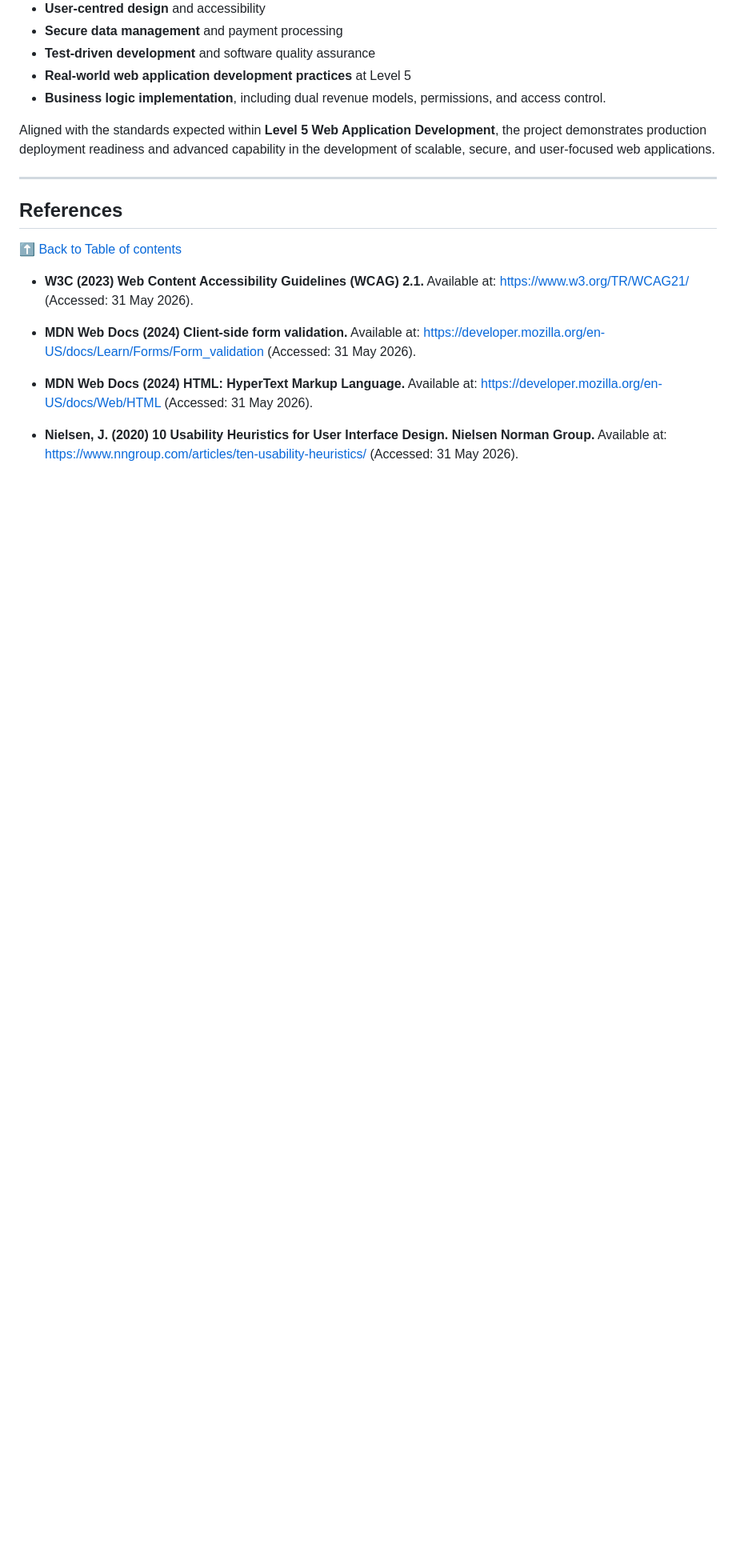
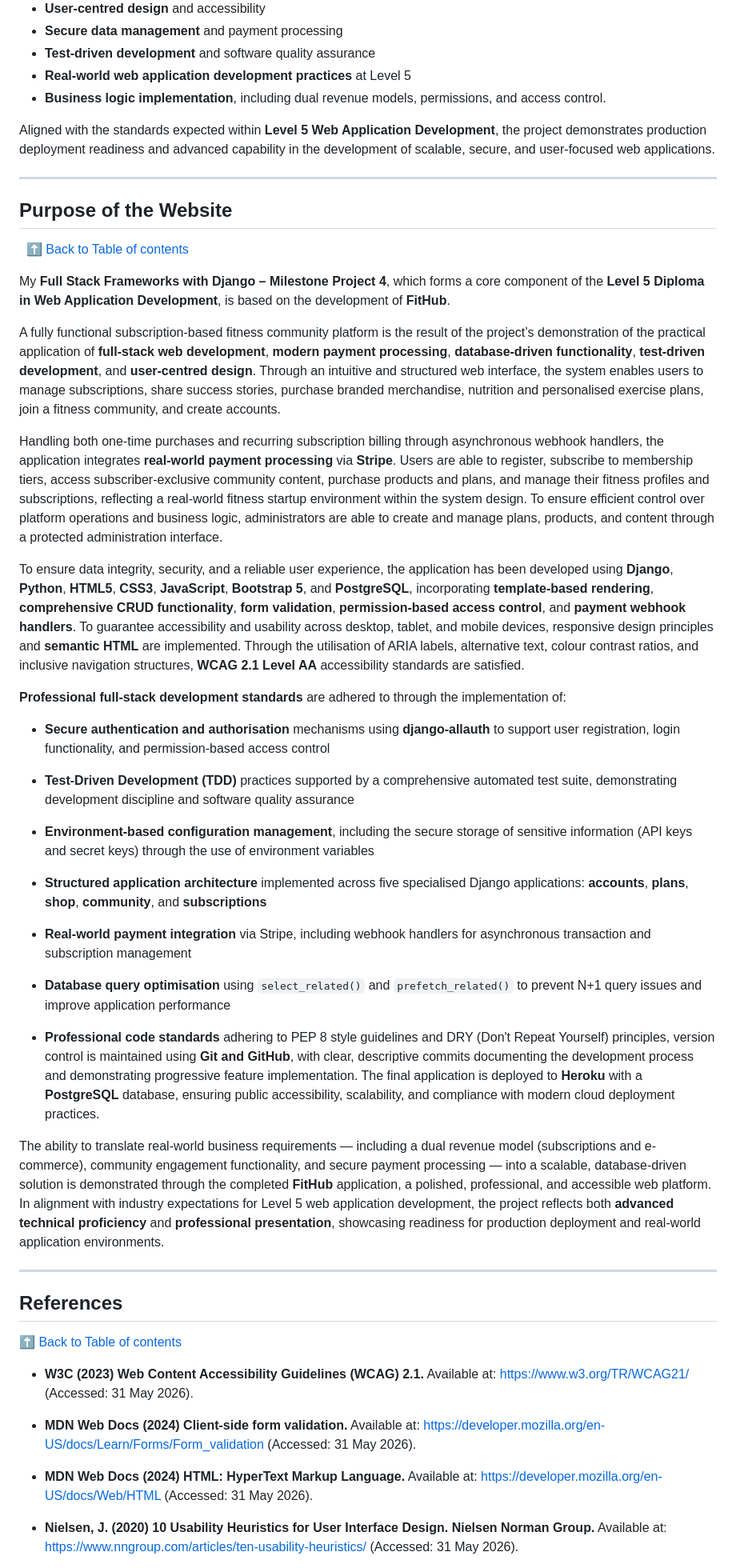
Before and after one commit to rpires71/milestone-4, a Markdown page: README.md, the part around the change. Shown at 80% size. Rendered like a GitHub page; blank space fills up the shorter version.

Commit message:
docs: add purpose of website for FitHub
Outline the purpose, scope, and technical implementation of FitHub,
demonstrating progression from M3 through advanced features including payment processing, TDD, multi-app architecture, and subscription management.

```diff
--- a/README.md
+++ b/README.md
@@ -207,6 +207,38 @@ Aligned with the standards expected within **Level 5 Web Application Development
 
 ---
 
+## Purpose of the Website
+
+[⬆ Back to Table of contents](#table-of-contents)
+
+My **Full Stack Frameworks with Django – Milestone Project 4**, which forms a core component of the **Level 5 Diploma in Web Application Development**, is based on the development of **FitHub**.
+
+A fully functional subscription-based fitness community platform is the result of the project’s demonstration of the practical application of **full-stack web development**, **modern payment processing**, **database-driven functionality**, **test-driven development**, and **user-centred design**. Through an intuitive and structured web interface, the system enables users to manage subscriptions, share success stories, purchase branded merchandise, nutrition and personalised exercise plans, join a fitness community, and create accounts.
+
+Handling both one-time purchases and recurring subscription billing through asynchronous webhook handlers, the application integrates **real-world payment processing** via **Stripe**. Users are able to register, subscribe to membership tiers, access subscriber-exclusive community content, purchase products and plans, and manage their fitness profiles and subscriptions, reflecting a real-world fitness startup environment within the system design. To ensure efficient control over platform operations and business logic, administrators are able to create and manage plans, products, and content through a protected administration interface.
+
+To ensure data integrity, security, and a reliable user experience, the application has been developed using **Django**, **Python**, **HTML5**, **CSS3**, **JavaScript**, **Bootstrap 5**, and **PostgreSQL**, incorporating **template-based rendering**, **comprehensive CRUD functionality**, **form validation**, **permission-based access control**, and **payment webhook handlers**. To guarantee accessibility and usability across desktop, tablet, and mobile devices, responsive design principles and **semantic HTML** are implemented. Through the utilisation of ARIA labels, alternative text, colour contrast ratios, and inclusive navigation structures, **WCAG 2.1 Level AA** accessibility standards are satisfied.
+
+**Professional full-stack development standards** are adhered to through the implementation of:
+
+- **Secure authentication and authorisation** mechanisms using **django-allauth** to support user registration, login functionality, and permission-based access control
+
+- **Test-Driven Development (TDD)** practices supported by a comprehensive automated test suite, demonstrating development discipline and software quality assurance
+
+- **Environment-based configuration management**, including the secure storage of sensitive information (API keys and secret keys) through the use of environment variables
+
+- **Structured application architecture** implemented across five specialised Django applications: **accounts**, **plans**, **shop**, **community**, and **subscriptions**
+
+- **Real-world payment integration** via Stripe, including webhook handlers for asynchronous transaction and subscription management
+
+- **Database query optimisation** using `select_related()` and `prefetch_related()` to prevent N+1 query issues and improve application performance
+
+- **Professional code standards** adhering to PEP 8 style guidelines and DRY (Don't Repeat Yourself) principles, version control is maintained using **Git and GitHub**, with clear, descriptive commits documenting the development process and demonstrating progressive feature implementation. The final application is deployed to **Heroku** with a **PostgreSQL** database, ensuring public accessibility, scalability, and compliance with modern cloud deployment practices.
+
+The ability to translate real-world business requirements — including a dual revenue model (subscriptions and e-commerce), community engagement functionality, and secure payment processing — into a scalable, database-driven solution is demonstrated through the completed **FitHub** application, a polished, professional, and accessible web platform. In alignment with industry expectations for Level 5 web application development, the project reflects both **advanced technical proficiency** and **professional presentation**, showcasing readiness for production deployment and real-world application environments.
+
+---
+
 ## References
 
 [⬆ Back to Table of contents](#table-of-contents)
```
